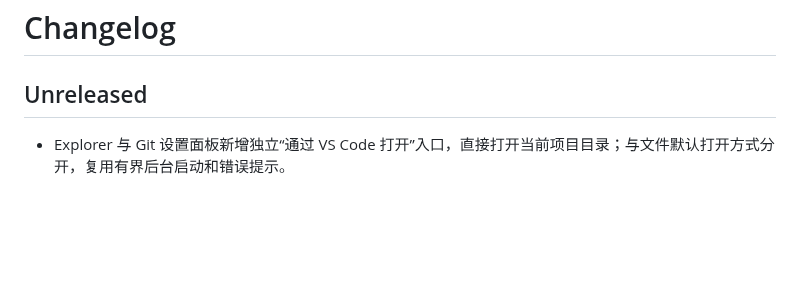
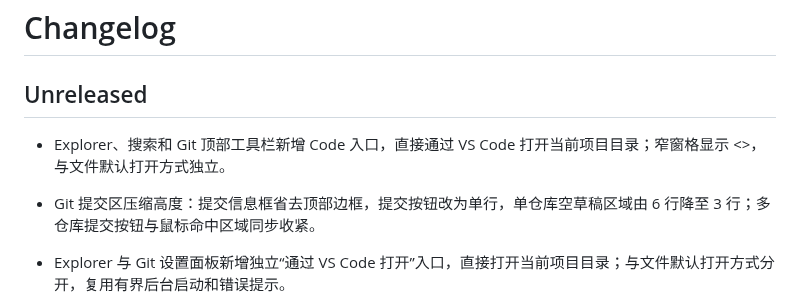
Before and after one commit to JTBlink/herdr-work, a Markdown page: CHANGELOG.md, the part around the change. Rendered like a GitHub page; blank space fills up the shorter version.

```diff
--- a/CHANGELOG.md
+++ b/CHANGELOG.md
@@ -1,6 +1,10 @@
 # Changelog
 
 ## Unreleased
+
+- Explorer、搜索和 Git 顶部工具栏新增 Code 入口，直接通过 VS Code 打开当前项目目录；窄窗格显示 <>，与文件默认打开方式独立。
+
+- Git 提交区压缩高度：提交信息框省去顶部边框，提交按钮改为单行，单仓库空草稿区域由 6 行降至 3 行；多仓库提交按钮与鼠标命中区域同步收紧。
 
 - Explorer 与 Git 设置面板新增独立“通过 VS Code 打开”入口，直接打开当前项目目录；与文件默认打开方式分开，复用有界后台启动和错误提示。
 
```
Also changed, not shown: docs/upstream/source-map.md (+4 -0 lines), docs/verification/compact-scm-and-toolbar.md (added, +29 -0 lines), docs/verification/ui-compact-scm.png (added), 8 other files.
